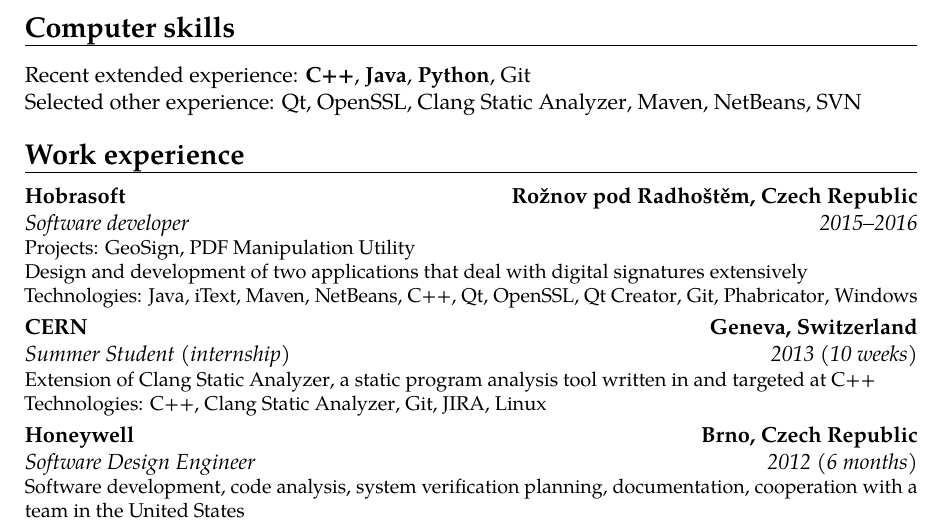
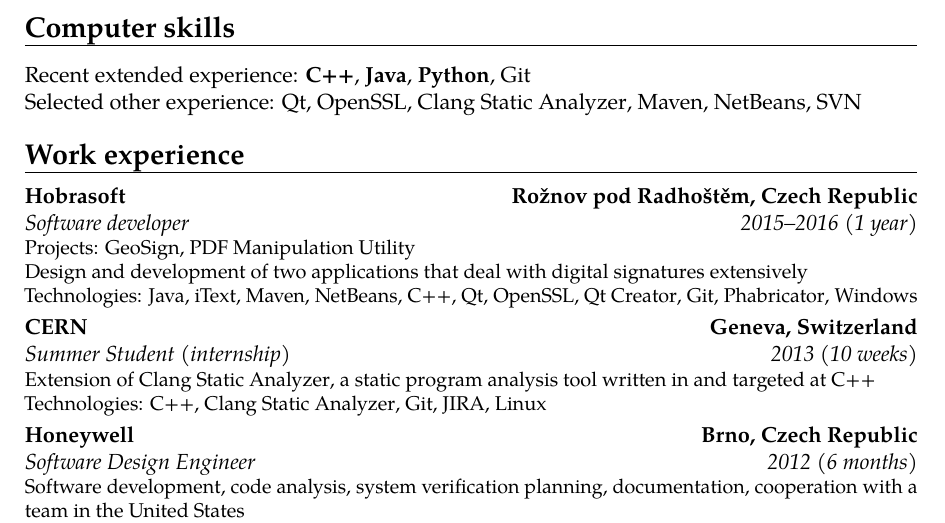
Before and after one commit to filipbartek/resume, a LaTeX CV (bartekfilip-resume-en.tex, which reads tex/experience/2015-hobrasoft.tex): part of page 1 of 2, cut so that both start at the same text. Compiled offline with pdfLaTeX.

Commit message:
Add duration in '2015-hobrasoft.tex'

```diff
--- a/tex/experience/2015-hobrasoft.tex
+++ b/tex/experience/2015-hobrasoft.tex
@@ -1,4 +1,4 @@
-\cventry{2015--2016}
+\cventry{2015--2016 (1 \encs{year}{rok})}
 {\encs{Software developer}{Softwarový vývojář}}
 {\href{http://www.hobrasoft.cz/}{Hobrasoft}}
 {\foreignlanguage{czech}{Rožnov pod Radhoštěm}\iflanguage{english}{, Czech Republic}{}}
```
